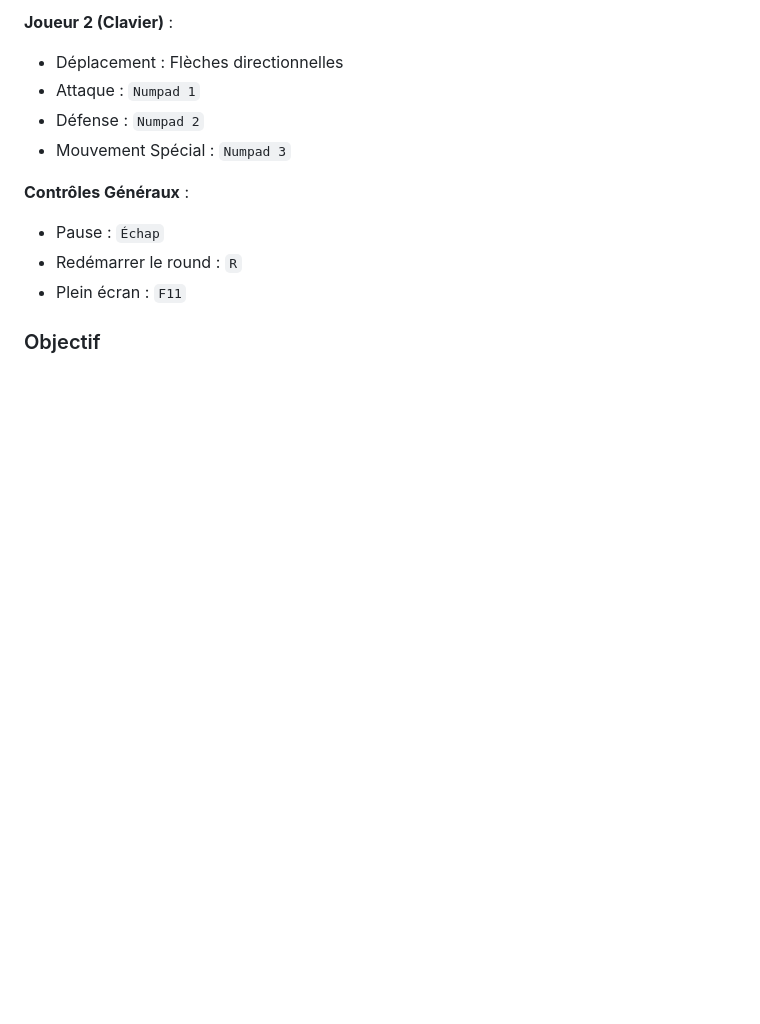
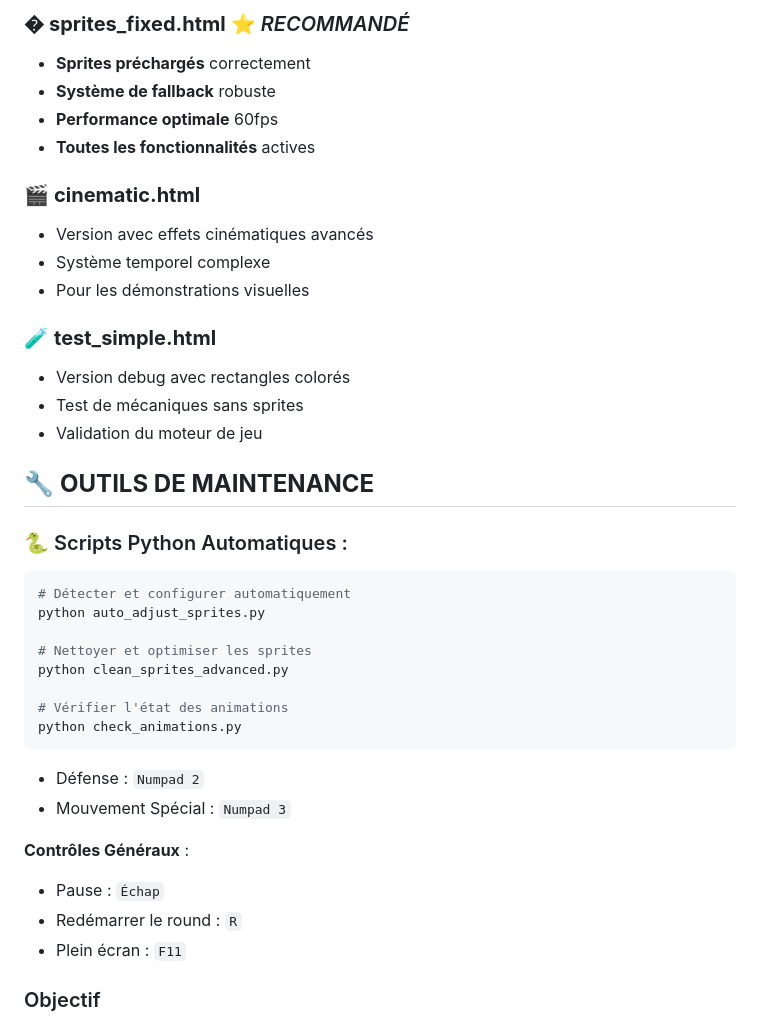
Before and after one commit to MrCold75/game, a Markdown page: README.md, the part around the change printed below. Drawn GitHub-style; blank space fills up the shorter version.

````diff
--- a/README.md
+++ b/README.md
@@ -47,7 +55,33 @@ Jump Ultimate Stars est un jeu de combat 2D en temps réel où deux joueurs s'af
 
-**Joueur 2 (Clavier)** :
-- Déplacement : Flèches directionnelles
-- Attaque : `Numpad 1`
+### � **sprites_fixed.html** ⭐ *RECOMMANDÉ*
+- **Sprites préchargés** correctement
+- **Système de fallback** robuste
+- **Performance optimale** 60fps
+- **Toutes les fonctionnalités** actives
+
+### 🎬 **cinematic.html**
+- Version avec effets cinématiques avancés
+- Système temporel complexe
+- Pour les démonstrations visuelles
+
+### 🧪 **test_simple.html**
+- Version debug avec rectangles colorés
+- Test de mécaniques sans sprites
+- Validation du moteur de jeu
+
+## 🔧 **OUTILS DE MAINTENANCE**
+
+### 🐍 Scripts Python Automatiques :
+```bash
+# Détecter et configurer automatiquement
+python auto_adjust_sprites.py
+
+# Nettoyer et optimiser les sprites
+python clean_sprites_advanced.py
+
+# Vérifier l'état des animations
+python check_animations.py
+```
 - Défense : `Numpad 2`
 - Mouvement Spécial : `Numpad 3`
 
````
Also changed, not shown: other parts of README.md (+42 -34 lines).
